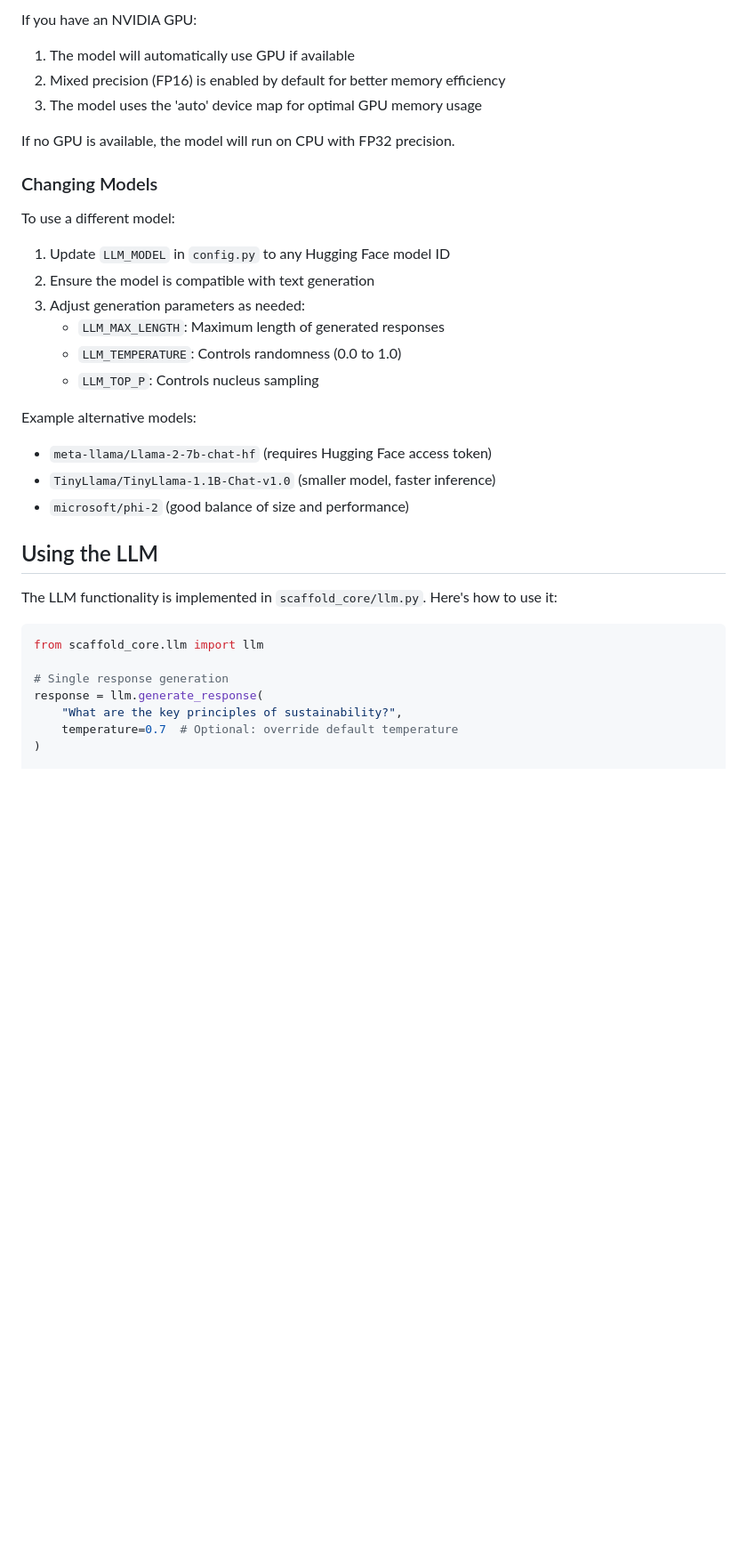
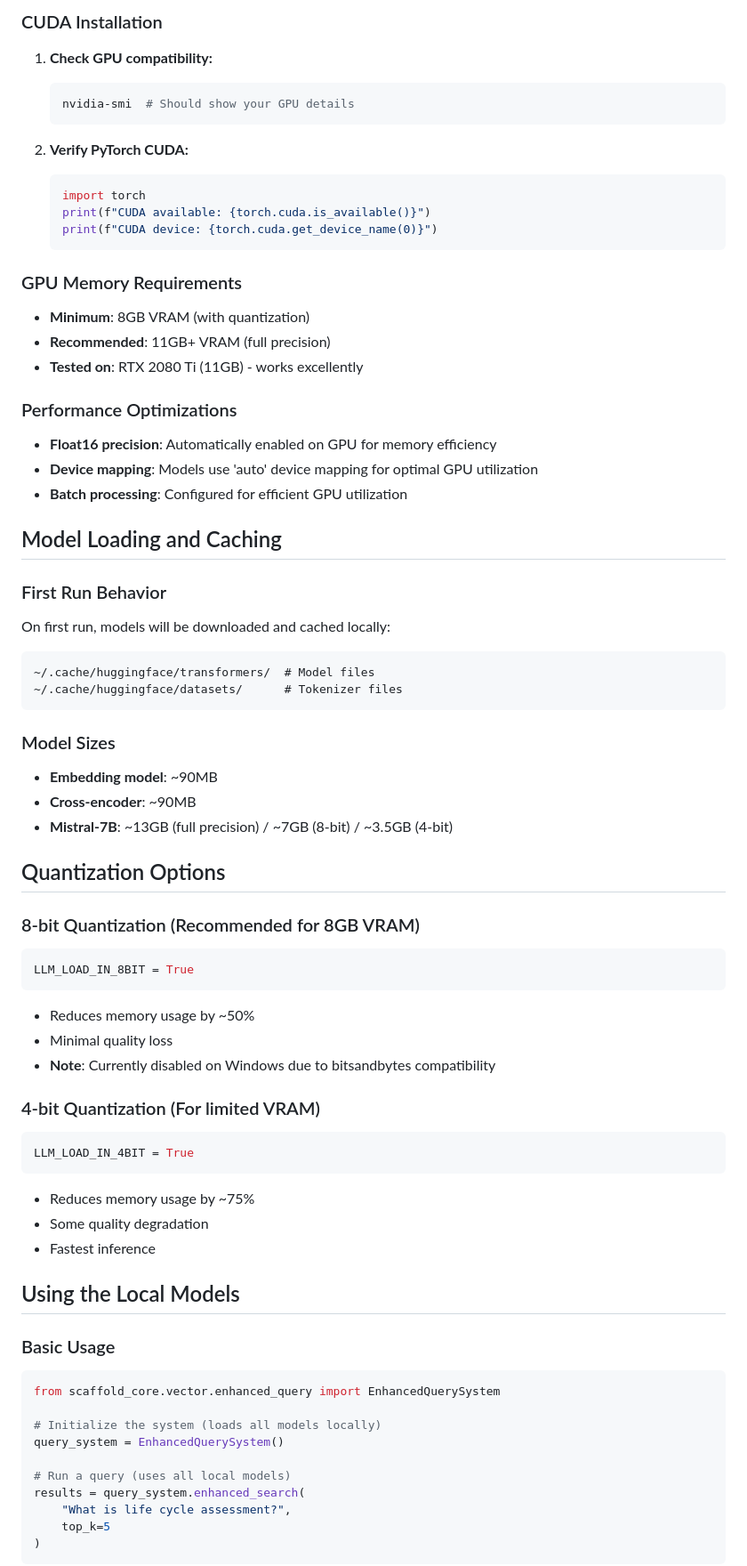
Before and after one commit to kevinmastascusa/scaffold_ai, a Markdown page: documentation/local_setup_guide.md, the part around the change printed below. Shown: that part at 89% size. Drawn GitHub-style; blank space fills up the shorter version.

````diff
--- a/documentation/local_setup_guide.md
+++ b/documentation/local_setup_guide.md
@@ -46,37 +80,72 @@ LLM_TOP_P = 0.95
 
-If you have an NVIDIA GPU:
-1. The model will automatically use GPU if available
-2. Mixed precision (FP16) is enabled by default for better memory efficiency
-3. The model uses the 'auto' device map for optimal GPU memory usage
+### CUDA Installation
+1. **Check GPU compatibility:**
+   ```bash
+   nvidia-smi  # Should show your GPU details
+   ```
 
-If no GPU is available, the model will run on CPU with FP32 precision.
+2. **Verify PyTorch CUDA:**
+   ```python
+   import torch
+   print(f"CUDA available: {torch.cuda.is_available()}")
+   print(f"CUDA device: {torch.cuda.get_device_name(0)}")
+   ```
 
-### Changing Models
+### GPU Memory Requirements
+- **Minimum**: 8GB VRAM (with quantization)
+- **Recommended**: 11GB+ VRAM (full precision)
+- **Tested on**: RTX 2080 Ti (11GB) - works excellently
 
-To use a different model:
+### Performance Optimizations
+- **Float16 precision**: Automatically enabled on GPU for memory efficiency
+- **Device mapping**: Models use 'auto' device mapping for optimal GPU utilization
+- **Batch processing**: Configured for efficient GPU utilization
 
-1. Update `LLM_MODEL` in `config.py` to any Hugging Face model ID
-2. Ensure the model is compatible with text generation
-3. Adjust generation parameters as needed:
-   - `LLM_MAX_LENGTH`: Maximum length of generated responses
-   - `LLM_TEMPERATURE`: Controls randomness (0.0 to 1.0)
-   - `LLM_TOP_P`: Controls nucleus sampling
+## Model Loading and Caching
 
-Example alternative models:
-- `meta-llama/Llama-2-7b-chat-hf` (requires Hugging Face access token)
-- `TinyLlama/TinyLlama-1.1B-Chat-v1.0` (smaller model, faster inference)
-- `microsoft/phi-2` (good balance of size and performance)
+### First Run Behavior
+On first run, models will be downloaded and cached locally:
+```
+~/.cache/huggingface/transformers/  # Model files
+~/.cache/huggingface/datasets/      # Tokenizer files
+```
 
-## Using the LLM
+### Model Sizes
+- **Embedding model**: ~90MB
+- **Cross-encoder**: ~90MB
+- **Mistral-7B**: ~13GB (full precision) / ~7GB (8-bit) / ~3.5GB (4-bit)
 
-The LLM functionality is implemented in `scaffold_core/llm.py`. Here's how to use it:
+## Quantization Options
 
+### 8-bit Quantization (Recommended for 8GB VRAM)
 ```python
-from scaffold_core.llm import llm
+LLM_LOAD_IN_8BIT = True
+```
+- Reduces memory usage by ~50%
+- Minimal quality loss
+- **Note**: Currently disabled on Windows due to bitsandbytes compatibility
 
-# Single response generation
-response = llm.generate_response(
-    "What are the key principles of sustainability?",
-    temperature=0.7  # Optional: override default temperature
+### 4-bit Quantization (For limited VRAM)
+```python
+LLM_LOAD_IN_4BIT = True
+```
+- Reduces memory usage by ~75%
+- Some quality degradation
+- Fastest inference
+
+## Using the Local Models
+
+### Basic Usage
+```python
+from scaffold_core.vector.enhanced_query import EnhancedQuerySystem
+
+# Initialize the system (loads all models locally)
+query_system = EnhancedQuerySystem()
+
+# Run a query (uses all local models)
+results = query_system.enhanced_search(
+    "What is life cycle assessment?",
+    top_k=5
 )
+```
 
````
Also changed, not shown: other parts of documentation/local_setup_guide.md (+130 -46 lines).
